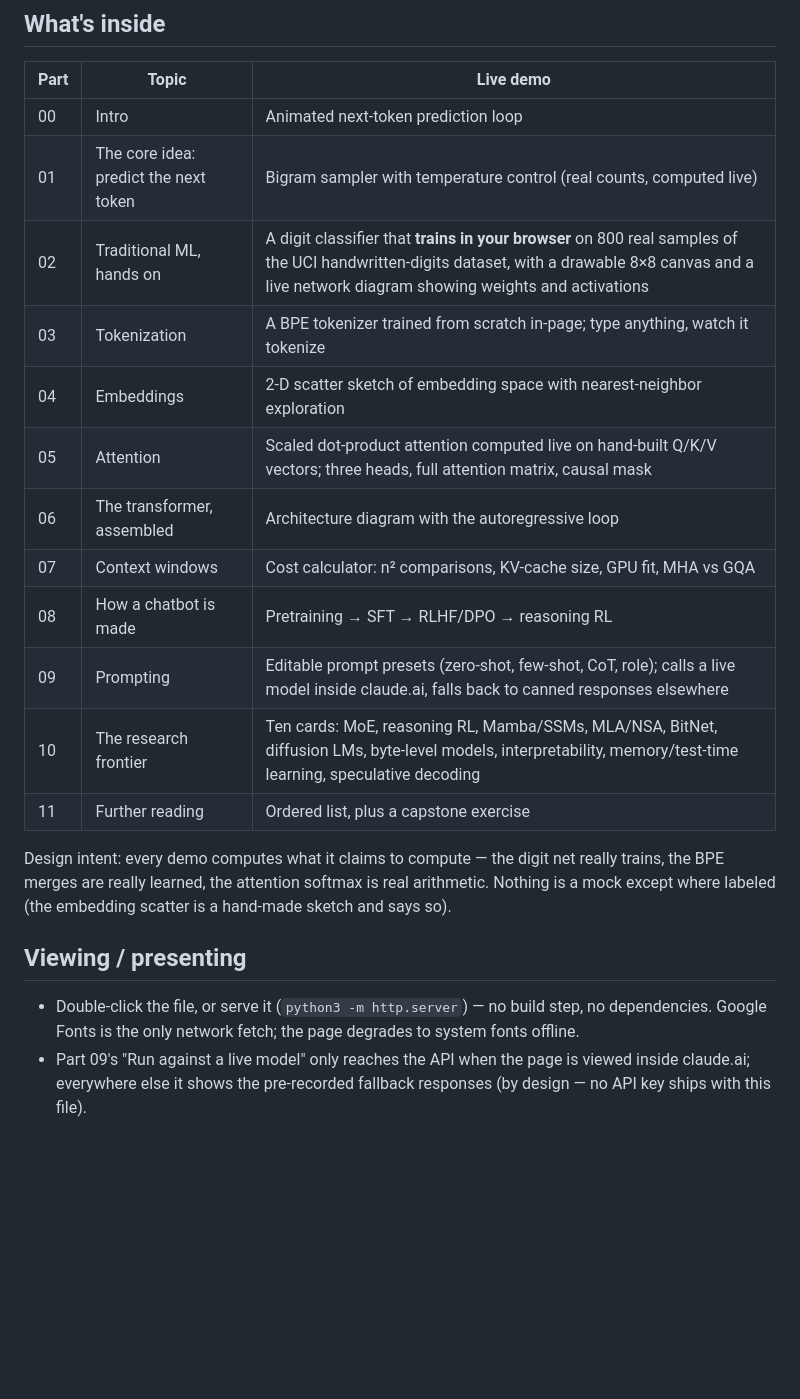
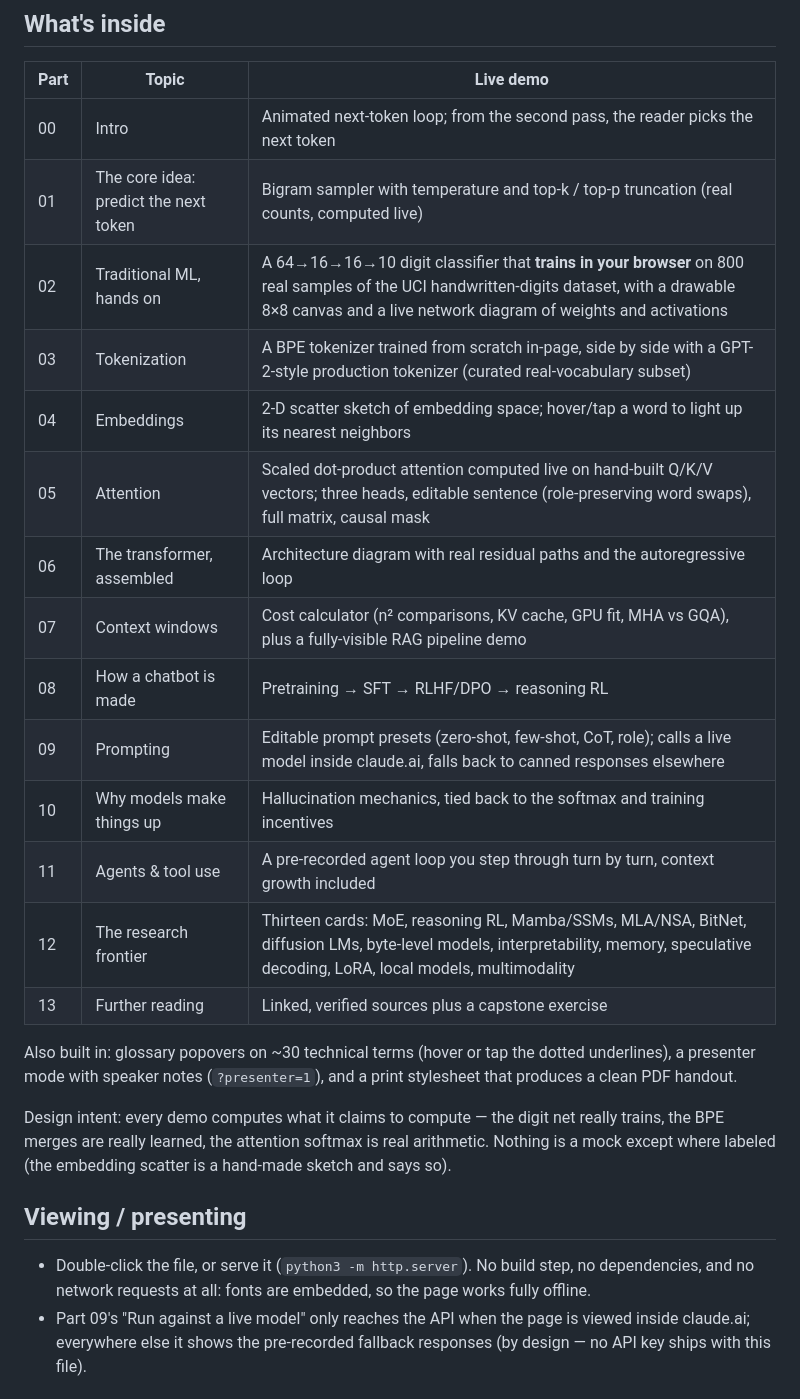
Before and after one commit to billyjack2/how-llms-work, a Markdown page: README.md, the part around the change. Drawn GitHub-style; blank space fills up the shorter version.

Commit message:
Docs: refresh README section map and check off shipped roadmap items

```diff
--- a/README.md
+++ b/README.md
@@ -14,18 +14,24 @@ that's the whole deployment story.
 
 | Part | Topic | Live demo |
 |------|-------|-----------|
-| 00 | Intro | Animated next-token prediction loop |
-| 01 | The core idea: predict the next token | Bigram sampler with temperature control (real counts, computed live) |
-| 02 | Traditional ML, hands on | A digit classifier that **trains in your browser** on 800 real samples of the UCI handwritten-digits dataset, with a drawable 8×8 canvas and a live network diagram showing weights and activations |
-| 03 | Tokenization | A BPE tokenizer trained from scratch in-page; type anything, watch it tokenize |
-| 04 | Embeddings | 2-D scatter sketch of embedding space with nearest-neighbor exploration |
-| 05 | Attention | Scaled dot-product attention computed live on hand-built Q/K/V vectors; three heads, full attention matrix, causal mask |
-| 06 | The transformer, assembled | Architecture diagram with the autoregressive loop |
-| 07 | Context windows | Cost calculator: n² comparisons, KV-cache size, GPU fit, MHA vs GQA |
+| 00 | Intro | Animated next-token loop; from the second pass, the reader picks the next token |
+| 01 | The core idea: predict the next token | Bigram sampler with temperature and top-k / top-p truncation (real counts, computed live) |
+| 02 | Traditional ML, hands on | A 64→16→16→10 digit classifier that **trains in your browser** on 800 real samples of the UCI handwritten-digits dataset, with a drawable 8×8 canvas and a live network diagram of weights and activations |
+| 03 | Tokenization | A BPE tokenizer trained from scratch in-page, side by side with a GPT-2-style production tokenizer (curated real-vocabulary subset) |
+| 04 | Embeddings | 2-D scatter sketch of embedding space; hover/tap a word to light up its nearest neighbors |
+| 05 | Attention | Scaled dot-product attention computed live on hand-built Q/K/V vectors; three heads, editable sentence (role-preserving word swaps), full matrix, causal mask |
+| 06 | The transformer, assembled | Architecture diagram with real residual paths and the autoregressive loop |
+| 07 | Context windows | Cost calculator (n² comparisons, KV cache, GPU fit, MHA vs GQA), plus a fully-visible RAG pipeline demo |
 | 08 | How a chatbot is made | Pretraining → SFT → RLHF/DPO → reasoning RL |
 | 09 | Prompting | Editable prompt presets (zero-shot, few-shot, CoT, role); calls a live model inside claude.ai, falls back to canned responses elsewhere |
-| 10 | The research frontier | Ten cards: MoE, reasoning RL, Mamba/SSMs, MLA/NSA, BitNet, diffusion LMs, byte-level models, interpretability, memory/test-time learning, speculative decoding |
-| 11 | Further reading | Ordered list, plus a capstone exercise |
+| 10 | Why models make things up | Hallucination mechanics, tied back to the softmax and training incentives |
+| 11 | Agents & tool use | A pre-recorded agent loop you step through turn by turn, context growth included |
+| 12 | The research frontier | Thirteen cards: MoE, reasoning RL, Mamba/SSMs, MLA/NSA, BitNet, diffusion LMs, byte-level models, interpretability, memory, speculative decoding, LoRA, local models, multimodality |
+| 13 | Further reading | Linked, verified sources plus a capstone exercise |
+
+Also built in: glossary popovers on ~30 technical terms (hover or tap the dotted
+underlines), a presenter mode with speaker notes (`?presenter=1`), and a print
+stylesheet that produces a clean PDF handout.
 
 Design intent: every demo computes what it claims to compute — the digit net
 really trains, the BPE merges are really learned, the attention softmax is real
@@ -34,9 +40,9 @@ hand-made sketch and says so).
 
 ## Viewing / presenting
 
-- Double-click the file, or serve it (`python3 -m http.server`) — no build step,
-  no dependencies. Google Fonts is the only network fetch; the page degrades to
-  system fonts offline.
+- Double-click the file, or serve it (`python3 -m http.server`). No build step,
+  no dependencies, and no network requests at all: fonts are embedded, so the
+  page works fully offline.
 - Part 09's "Run against a live model" only reaches the API when the page is
   viewed inside claude.ai; everywhere else it shows the pre-recorded fallback
   responses (by design — no API key ships with this file).
```
Also changed, not shown: ROADMAP.md (+51 -54 lines).
